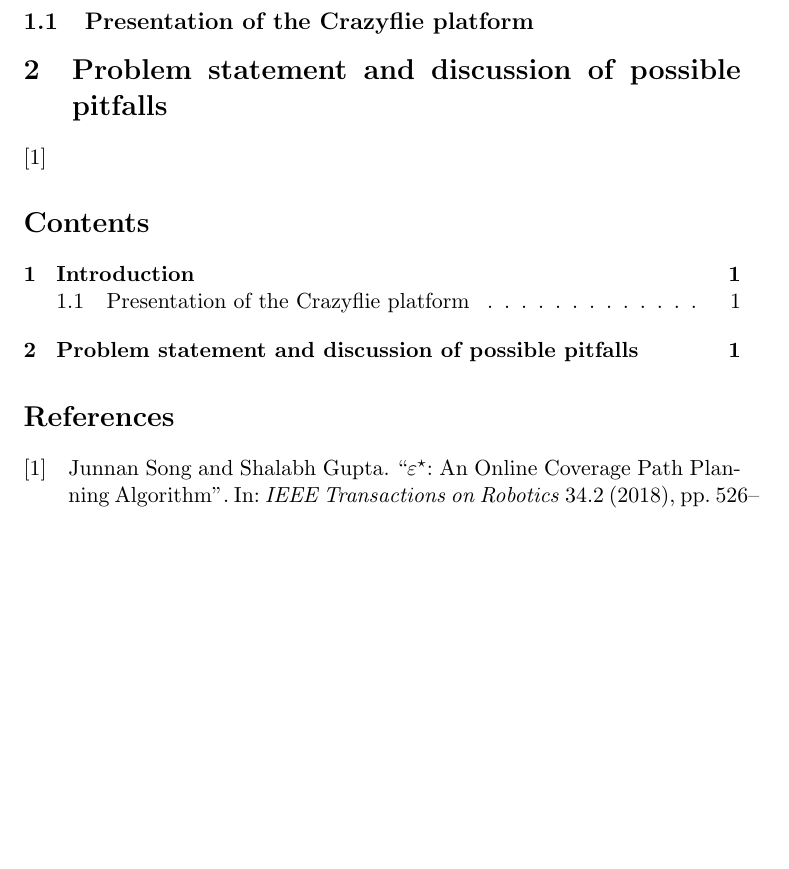
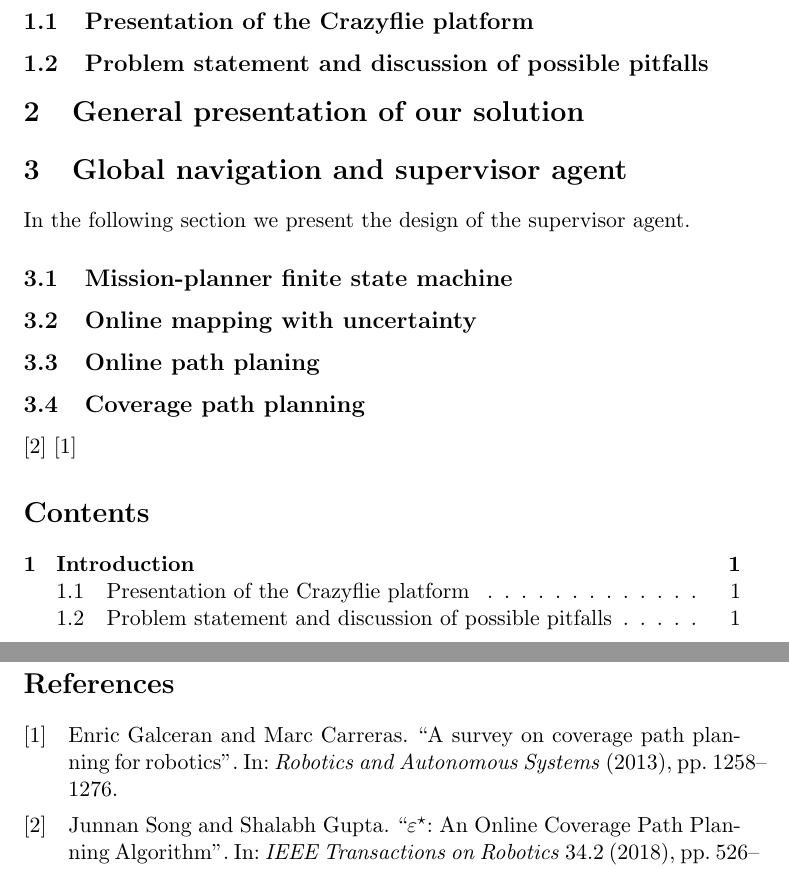
Before and after one commit to RenardDesNeiges/MICRO_502_report, a LaTeX document (main.tex): part of the page before the commit and two parts of pages 1 and 2 of 2 after it, the two joined at a grey line, cut so that both start at the same text, the shorter picture padded with empty space. Compiled offline with pdfLaTeX.

Commit message:
chapters

```diff
--- a/main.tex
+++ b/main.tex
@@ -24,10 +24,23 @@
 
 \subsection{Presentation of the Crazyflie platform}
 
+\subsection{Problem statement and discussion of possible pitfalls}
 
-\section{Problem statement and discussion of possible pitfalls}
+\section{General presentation of our solution}
 
-\cite{epsilon_star}
+\section{Global navigation and supervisor agent}
+
+In the following section we present the design of the supervisor agent.
+
+\subsection{Mission-planner finite state machine}
+
+\subsection{Online mapping with uncertainty}
+
+\subsection{Online path planing}
+
+\subsection{Coverage path planning}
+
+\cite{epsilon_star} \cite{Galceran13asurvey}
 
 \tableofcontents
 
```
Also changed, not shown: papers.bib (+7 -0 lines).
